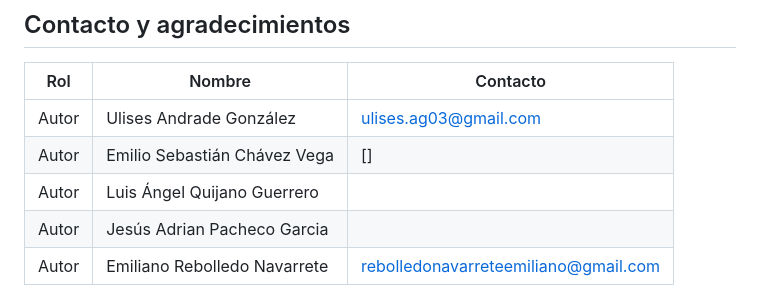
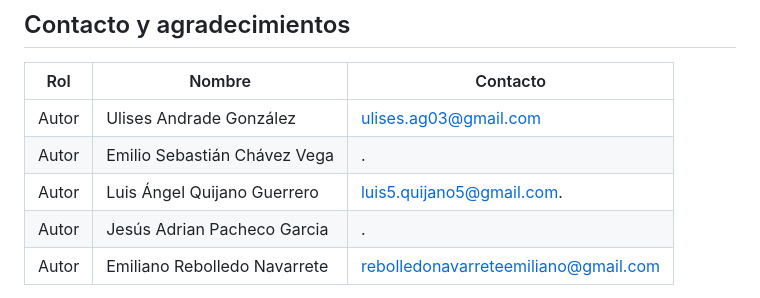
Before and after one commit to Okynos03/MCScriptCompiler, a Markdown page: README.md, the part around the change. Drawn GitHub-style.

```diff
--- a/README.md
+++ b/README.md
@@ -155,9 +155,9 @@ Este proyecto se distribuye bajo la **MIT License** — ver el archivo [`LICENSE
 | Rol             | Nombre                                                                  | Contacto                                        |
 | --------------- | ----------------------------------------------------------------------- | ----------------------------------------------- |
 | Autor           | Ulises Andrade González                                                 | [ulises.ag03@gmail.com](mailto:ulises.ag03@gmail.com) |
-| Autor           | Emilio Sebastián Chávez Vega                                            | []                                                |
-| Autor           | Luis Ángel Quijano Guerrero                                             |                                                  |
-| Autor           | Jesús Adrian Pacheco Garcia                                             |                                                  |
+| Autor           | Emilio Sebastián Chávez Vega                                            | [](mailto:).                                                |
+| Autor           | Luis Ángel Quijano Guerrero                                             | [luis5.quijano5@gmail.com](mailto:luis5.quijano5@gmail.com).                                                 |
+| Autor           | Jesús Adrian Pacheco Garcia                                             | [](mailto:).                                                  |
 | Autor           | Emiliano Rebolledo Navarrete                                            | [rebolledonavarreteemiliano@gmail.com](mailto:rebolledonavarreteemiliano@gmail.com) |
 
 > MCScript nació como proyecto final de la asignatura **Lenguajes y Autómatas II** del Instituto Tecnológico de Celaya (Julio 2025).
```
